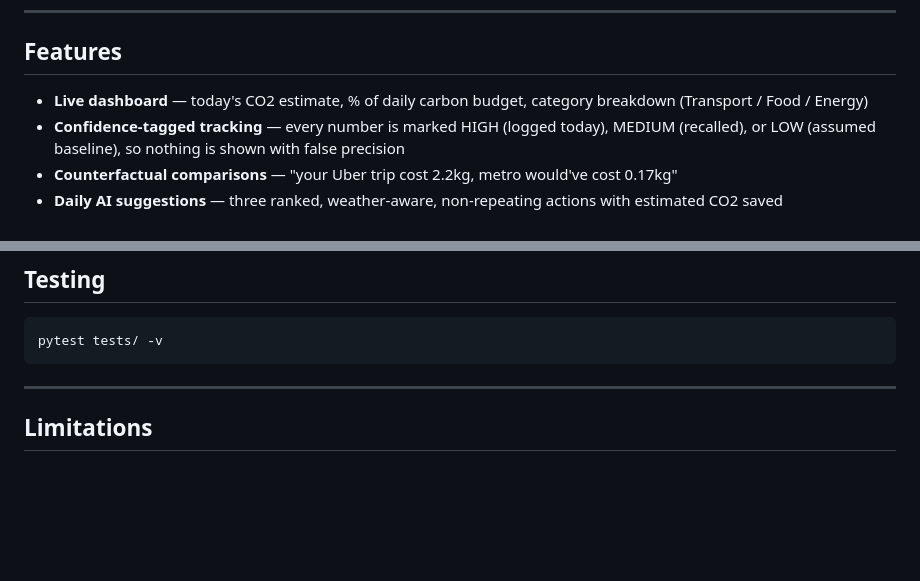
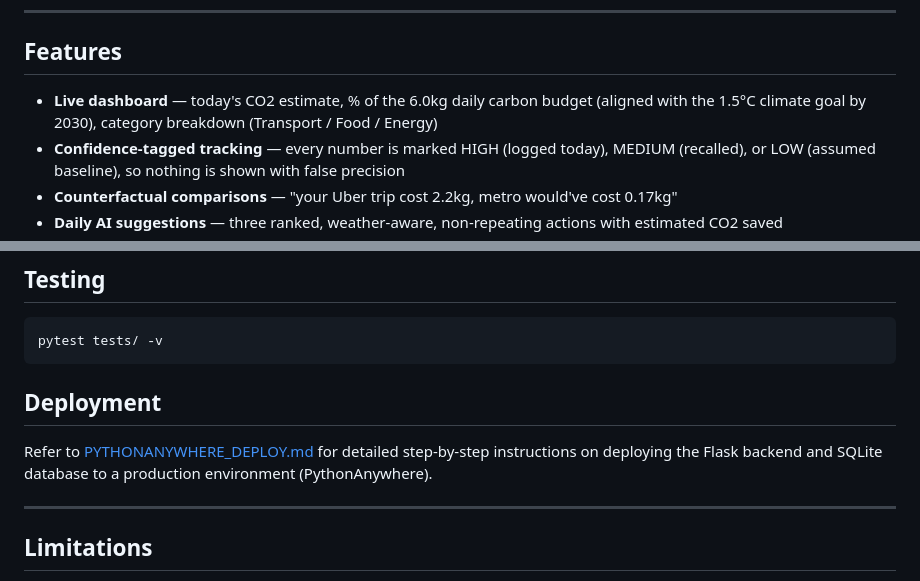
Before and after one commit to Srijan78/CarbonTread, a Markdown page: README.md, 2 parts joined by grey strips. Rendered like a GitHub page; blank space fills up the shorter version.

Commit message:
Update README to cover 6.0kg budget and PythonAnywhere deployment

````diff
--- a/README.md
+++ b/README.md
@@ -8,7 +8,7 @@ No login required. Tap-based onboarding. Real numbers from the first screen, not
 
 ## Features
 
-- **Live dashboard** — today's CO2 estimate, % of daily carbon budget, category breakdown (Transport / Food / Energy)
+- **Live dashboard** — today's CO2 estimate, % of the 6.0kg daily carbon budget (aligned with the 1.5°C climate goal by 2030), category breakdown (Transport / Food / Energy)
 - **Confidence-tagged tracking** — every number is marked HIGH (logged today), MEDIUM (recalled), or LOW (assumed baseline), so nothing is shown with false precision
 - **Counterfactual comparisons** — "your Uber trip cost 2.2kg, metro would've cost 0.17kg"
 - **Daily AI suggestions** — three ranked, weather-aware, non-repeating actions with estimated CO2 saved
@@ -123,6 +123,10 @@ All routes except `/api/session/init` require an `X-User-ID` header (issued by s
 pytest tests/ -v
 ```
 
+## Deployment
+
+Refer to [PYTHONANYWHERE_DEPLOY.md](PYTHONANYWHERE_DEPLOY.md) for detailed step-by-step instructions on deploying the Flask backend and SQLite database to a production environment (PythonAnywhere).
+
 ---
 
 ## Limitations
````
